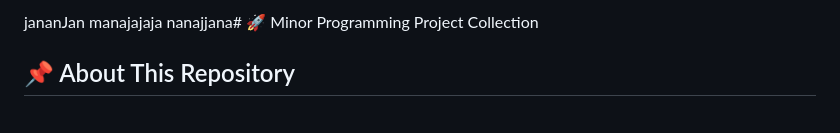
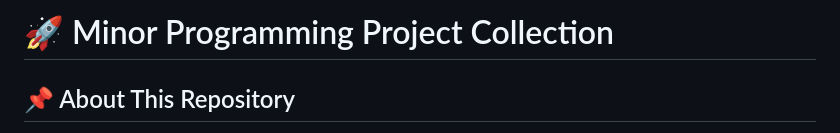
Before and after one commit to Harshvardhan8922/minor_projects01, a Markdown page: README.md, the part around the change. Drawn GitHub-style.

```diff
--- a/README.md
+++ b/README.md
@@ -1,6 +1,4 @@
-jananJan
-manajajaja
-nanajjana# 🚀 Minor Programming Project Collection
+# 🚀 Minor Programming Project Collection
 
 ## 📌 About This Repository
 This repository contains a collection of **minor projects** that are **easy to build**, **reliable**, and **perfect for college students and beginners**.
```
